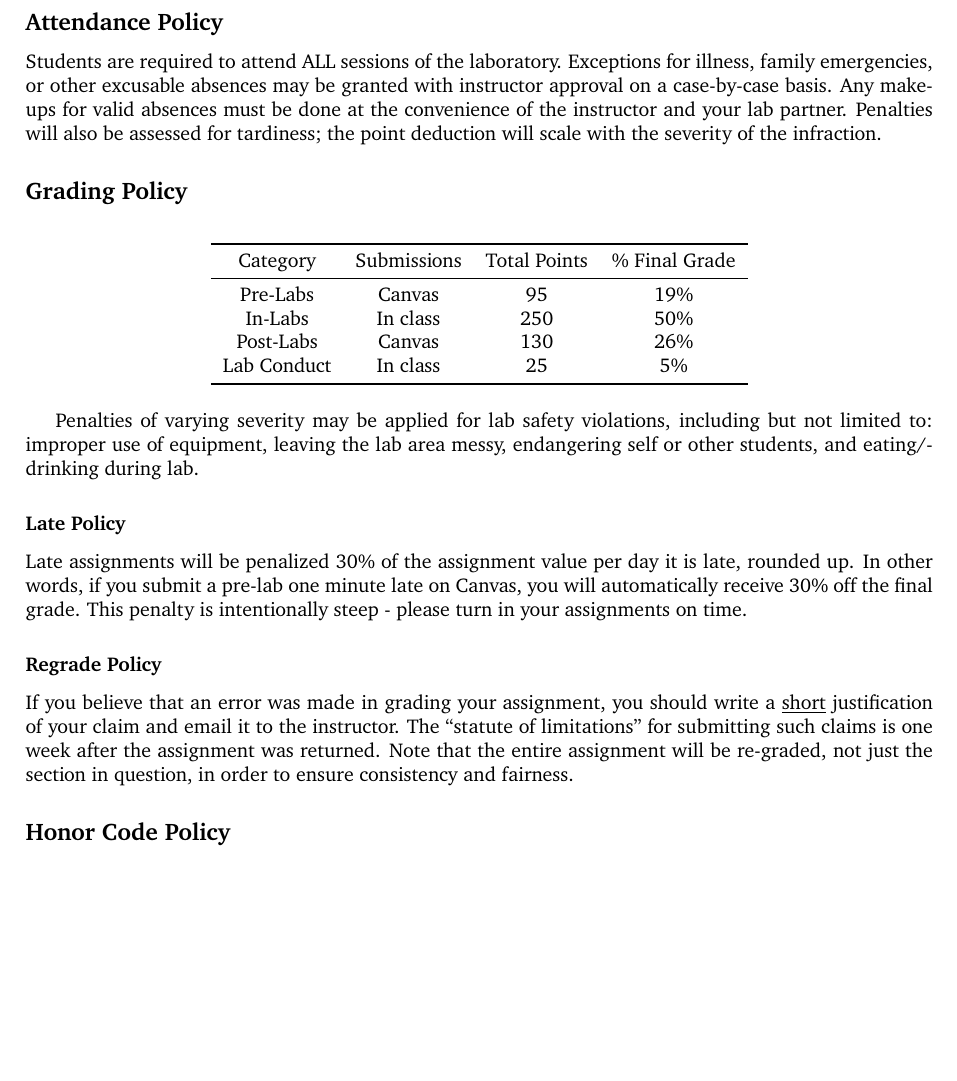
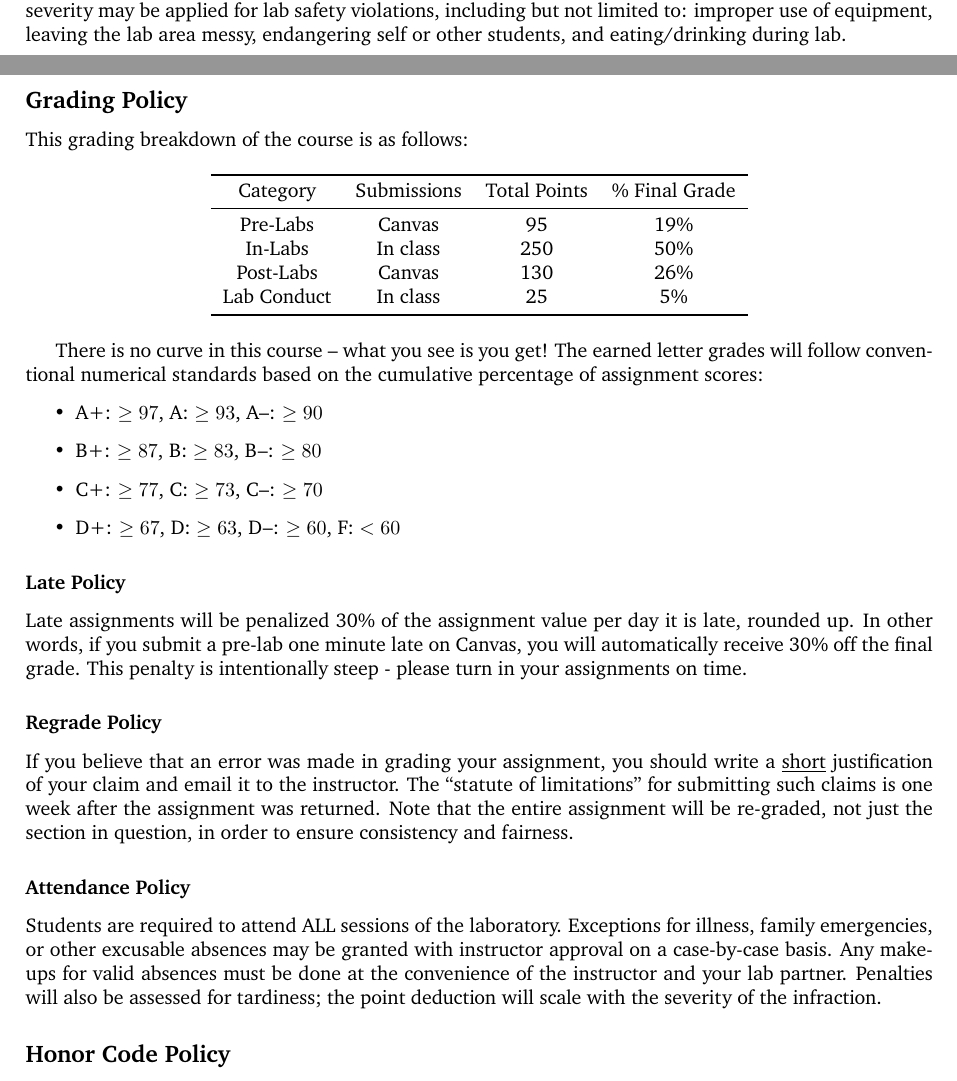
Before and after one commit to jameslong12/BIOE320, a LaTeX document (general_course_materials/syllabus.tex): part of page 2 of 3 before the commit and two parts of pages 1 and 2 of 3 after it, the two joined at a grey line, cut so that both start at the same text, the shorter picture padded with empty space. Compiled offline with pdfLaTeX.

Commit message:
update grading language

```diff
--- a/general_course_materials/syllabus.tex
+++ b/general_course_materials/syllabus.tex
@@ -51,13 +51,11 @@ Graded material includes: pre-lab assignments, in-class worksheets, and post-lab
 Students must be concurrently enrolled in BIOE 322. No exceptions.
 
 \subsection*{Safety}
-Laboratory environments include inherent dangers and thus strict compliance to safety measures is important. All students are expected to work safely and to ask for assistance when uncertain. Absolutely no eating, drinking or gum chewing will be allowed at any place or time in the lab.
-
-\subsection*{Attendance Policy}
-Students are required to attend ALL sessions of the laboratory. Exceptions for illness, family emergencies, or other excusable absences may be granted with instructor approval on a case-by-case basis. Any make-ups for valid absences must be done at the convenience of the instructor and your lab partner. Penalties will also be assessed for tardiness; the point deduction will scale with the severity of the infraction.
+Laboratory environments include inherent dangers and thus strict compliance to safety measures is important. All students are expected to work safely and to ask for assistance when uncertain. Absolutely no eating, drinking or gum chewing will be allowed at any place or time in the lab. Penalties of varying severity may be applied for lab safety violations, including but not limited to: improper use of equipment, leaving the lab area messy, endangering self or other students, and eating/drinking during lab.
 
 \subsection*{Grading Policy}
 
+This grading breakdown of the course is as follows:
 \begin{table}[h!]
 	\centering
 \begin{tabular}[h!]{cccc}
@@ -72,13 +70,22 @@ Students are required to attend ALL sessions of the laboratory. Exceptions for i
 \end{tabular}
 \end{table}
 
-Penalties of varying severity may be applied for lab safety violations, including but not limited to: improper use of equipment, leaving the lab area messy, endangering self or other students, and eating/drinking during lab.
+There is no curve in this course -- what you see is you get! The earned letter grades will follow conventional numerical standards based on the cumulative percentage of assignment scores:
+\begin{itemize}
+	\item A+: $\geq 97$, A: $\geq 93$, A--: $\geq 90$
+	\item B+: $\geq 87$, B: $\geq 83$, B--: $\geq 80$
+	\item C+: $\geq 77$, C: $\geq 73$, C--: $\geq 70$
+	\item D+: $\geq 67$, D: $\geq 63$, D--: $\geq 60$, F: $< 60$
+\end{itemize}
 
 \subsubsection*{Late Policy}
 Late assignments will be penalized 30\% of the assignment value per day it is late, rounded up. In other words, if you submit a pre-lab one minute late on Canvas, you will automatically receive 30\% off the final grade. This penalty is intentionally steep - please turn in your assignments on time.
 
 \subsubsection*{Regrade Policy}
 If you believe that an error was made in grading your assignment, you should write a \underline{short} justification of your claim and email it to the instructor. The “statute of limitations” for submitting such claims is one week after the assignment was returned. Note that the entire assignment will be re-graded, not just the section in question, in order to ensure consistency and fairness.
+
+\subsubsection*{Attendance Policy}
+Students are required to attend ALL sessions of the laboratory. Exceptions for illness, family emergencies, or other excusable absences may be granted with instructor approval on a case-by-case basis. Any make-ups for valid absences must be done at the convenience of the instructor and your lab partner. Penalties will also be assessed for tardiness; the point deduction will scale with the severity of the infraction.
 
 \subsection*{Honor Code Policy}
 Collaboration between group members is expected for the completion of high quality in-lab assignments. In contrast, you may not collaborate with other students, including those in your group, on pre-labs and post-labs. For these assignments, you are expected to turn in original work. Furthermore, for all assignments in this class, you may not consult the materials from previous years' BIOE 320 courses, including but not limited to: student assignments, reports, data calculations, and code. You may use academic sources, such as research papers, where appropriate, but you must cite these sources properly. Failure to cite work that is not your own is plagiarism and will be reported.
```
Also changed, not shown: general_course_materials/syllabus.pdf.
